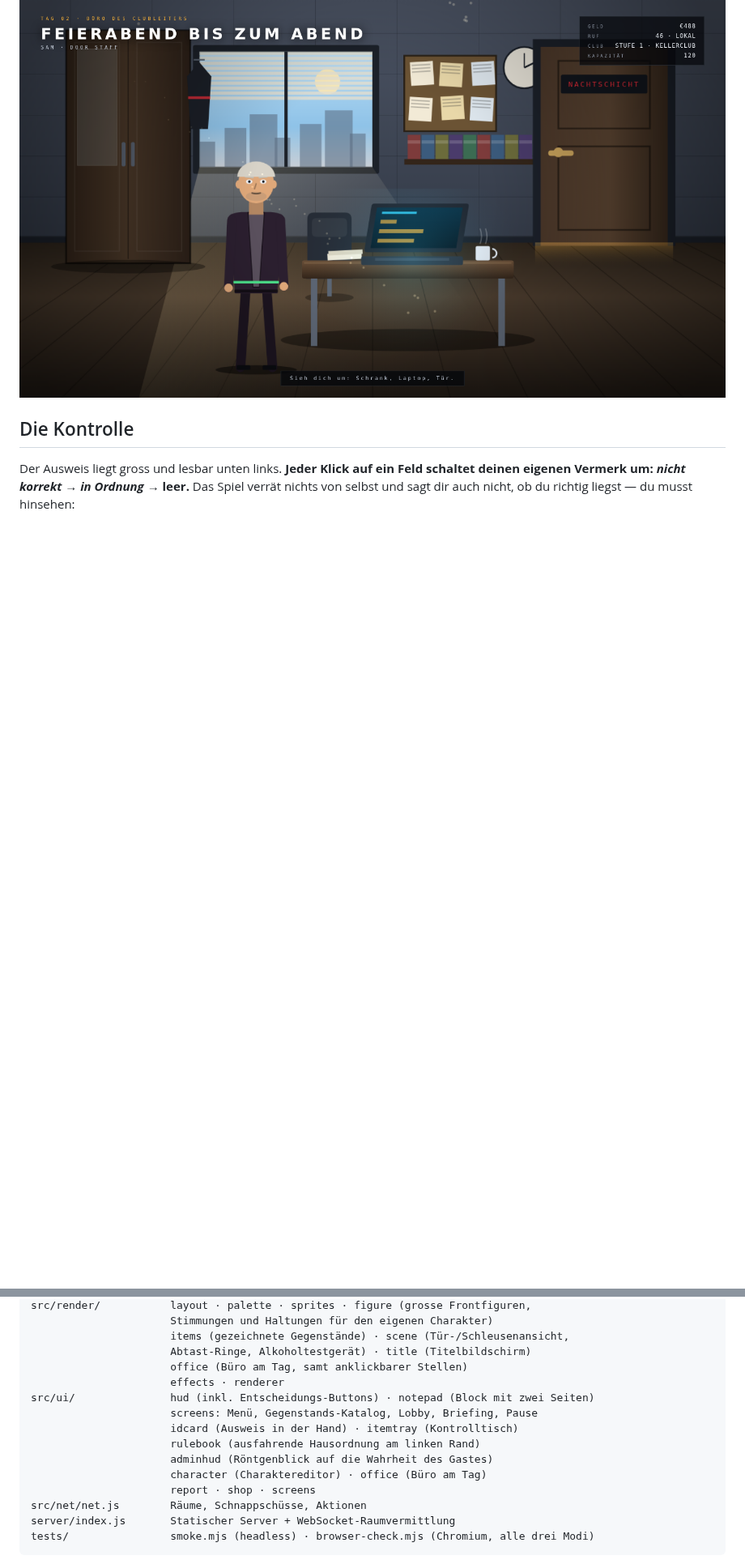
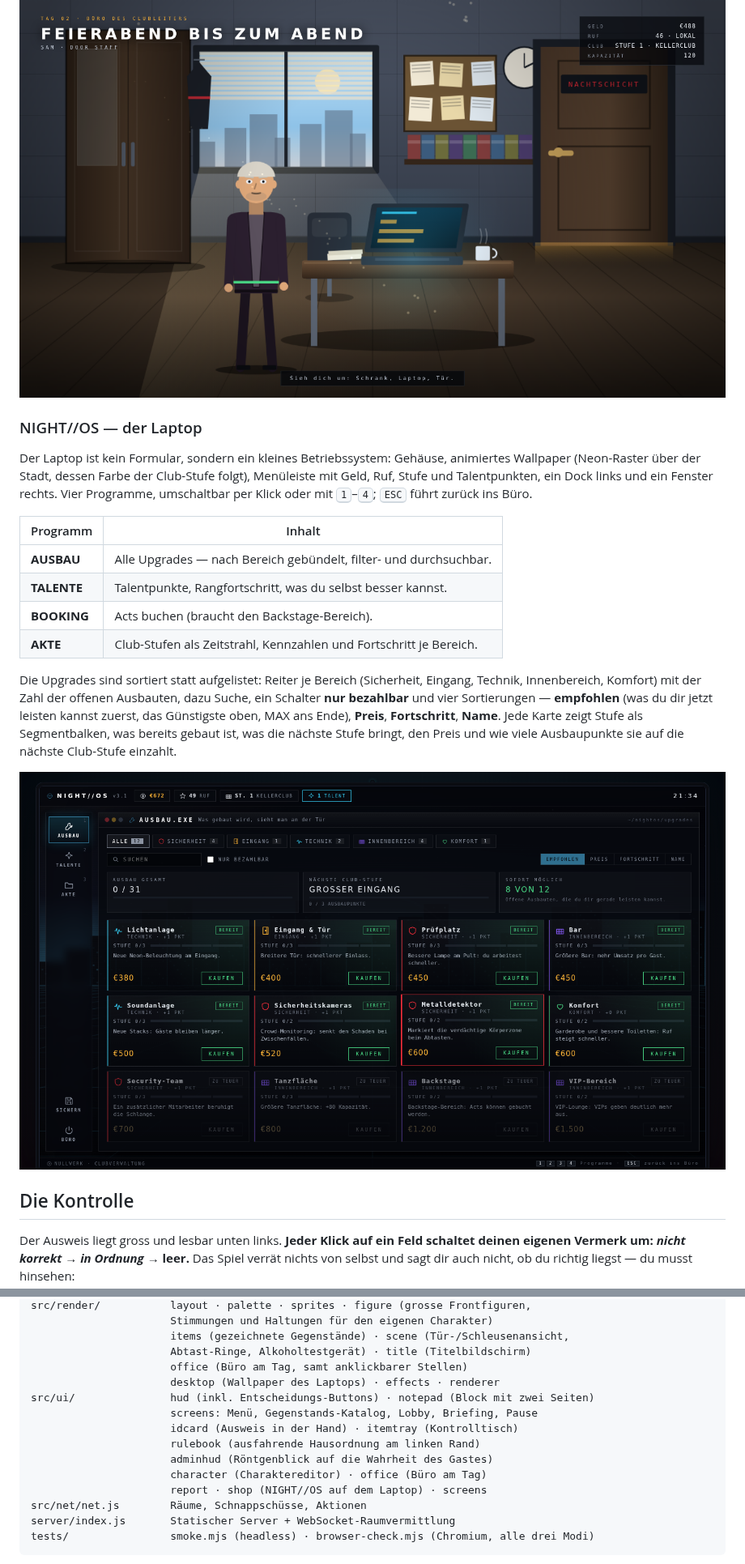
Before and after one commit to sauerbraten1337/NIGHTSHIFTBOUNCER, a Markdown page: README.md, 2 parts joined by grey strips. Shown at 81% size. GitHub-like rendering; pictures changed too: docs/shot-shop.png; blank space fills up the shorter version.

```diff
--- a/README.md
+++ b/README.md
@@ -150,6 +150,29 @@ Danach ist Tag, und du sitzt im **Büro des Clubleiters**. Drei Stellen sind ank
 | **Tür** | Raus in die nächste Nacht. |
 
 ![Büro](docs/shot-office.png)
+
+### NIGHT//OS — der Laptop
+
+Der Laptop ist kein Formular, sondern ein kleines Betriebssystem: Gehäuse, animiertes
+Wallpaper (Neon-Raster über der Stadt, dessen Farbe der Club-Stufe folgt), Menüleiste mit
+Geld, Ruf, Stufe und Talentpunkten, ein Dock links und ein Fenster rechts. Vier Programme,
+umschaltbar per Klick oder mit <kbd>1</kbd>–<kbd>4</kbd>; <kbd>ESC</kbd> führt zurück ins Büro.
+
+| Programm | Inhalt |
+|---|---|
+| **AUSBAU** | Alle Upgrades — nach Bereich gebündelt, filter- und durchsuchbar. |
+| **TALENTE** | Talentpunkte, Rangfortschritt, was du selbst besser kannst. |
+| **BOOKING** | Acts buchen (braucht den Backstage-Bereich). |
+| **AKTE** | Club-Stufen als Zeitstrahl, Kennzahlen und Fortschritt je Bereich. |
+
+Die Upgrades sind sortiert statt aufgelistet: Reiter je Bereich (Sicherheit, Eingang,
+Technik, Innenbereich, Komfort) mit der Zahl der offenen Ausbauten, dazu Suche, ein Schalter
+**nur bezahlbar** und vier Sortierungen — **empfohlen** (was du dir jetzt leisten kannst
+zuerst, das Günstigste oben, MAX ans Ende), **Preis**, **Fortschritt**, **Name**. Jede Karte
+zeigt Stufe als Segmentbalken, was bereits gebaut ist, was die nächste Stufe bringt,
+den Preis und wie viele Ausbaupunkte sie auf die nächste Club-Stufe einzahlt.
+
+![Laptop](docs/shot-shop.png)
 
 ## Die Kontrolle
 
@@ -376,14 +399,14 @@ src/render/           layout · palette · sprites · figure (grosse Frontfigure
                       items (gezeichnete Gegenstände) · scene (Tür-/Schleusenansicht,
                       Abtast-Ringe, Alkoholtestgerät) · title (Titelbildschirm)
                       office (Büro am Tag, samt anklickbarer Stellen)
-                      effects · renderer
+                      desktop (Wallpaper des Laptops) · effects · renderer
 src/ui/               hud (inkl. Entscheidungs-Buttons) · notepad (Block mit zwei Seiten)
                       screens: Menü, Gegenstands-Katalog, Lobby, Briefing, Pause
                       idcard (Ausweis in der Hand) · itemtray (Kontrolltisch)
                       rulebook (ausfahrende Hausordnung am linken Rand)
                       adminhud (Röntgenblick auf die Wahrheit des Gastes)
                       character (Charaktereditor) · office (Büro am Tag)
-                      report · shop · screens
+                      report · shop (NIGHT//OS auf dem Laptop) · screens
 src/net/net.js        Räume, Schnappschüsse, Aktionen
 server/index.js       Statischer Server + WebSocket-Raumvermittlung
 tests/                smoke.mjs (headless) · browser-check.mjs (Chromium, alle drei Modi)
```
Also changed, not shown: other parts of README.md (+1 -1 lines), 6 other files.
